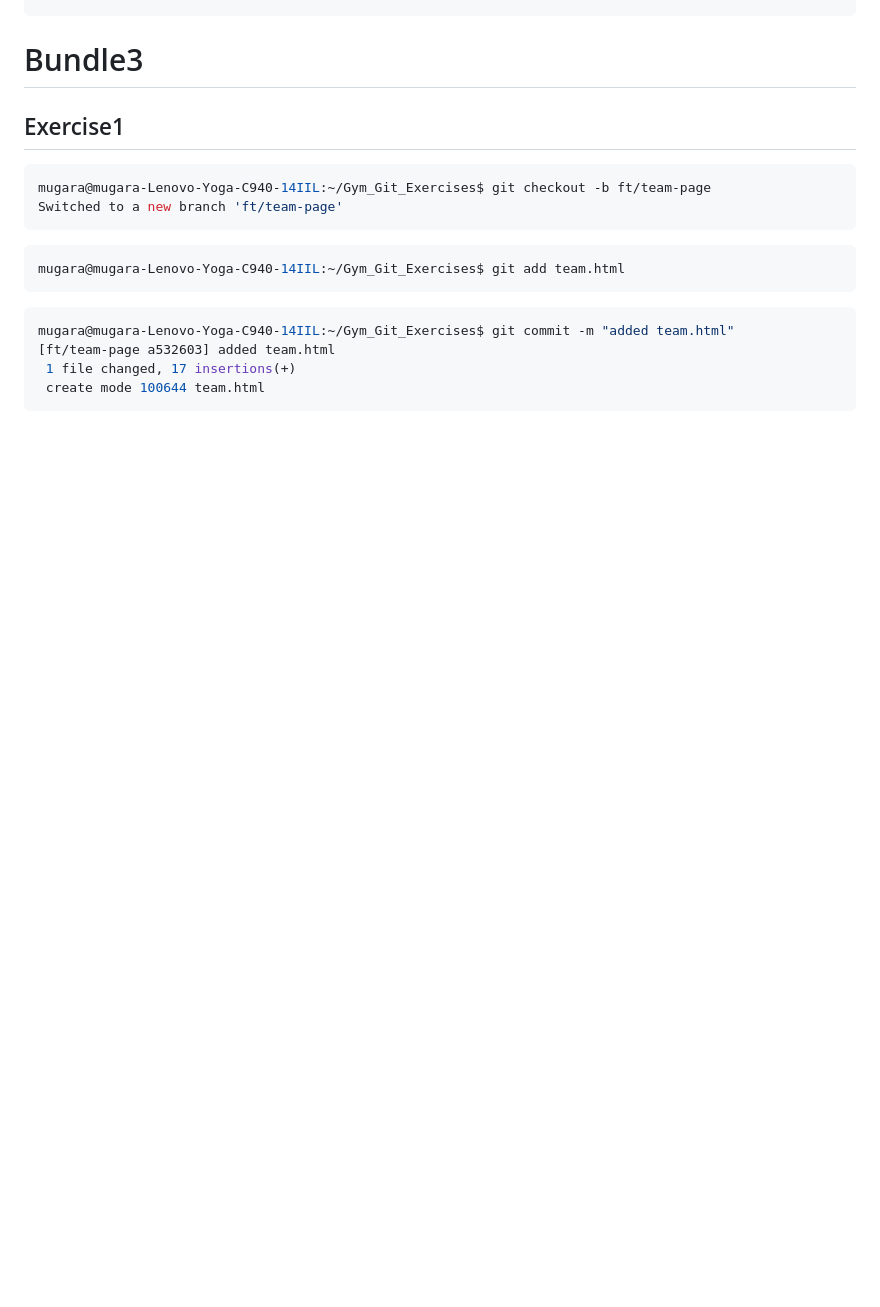
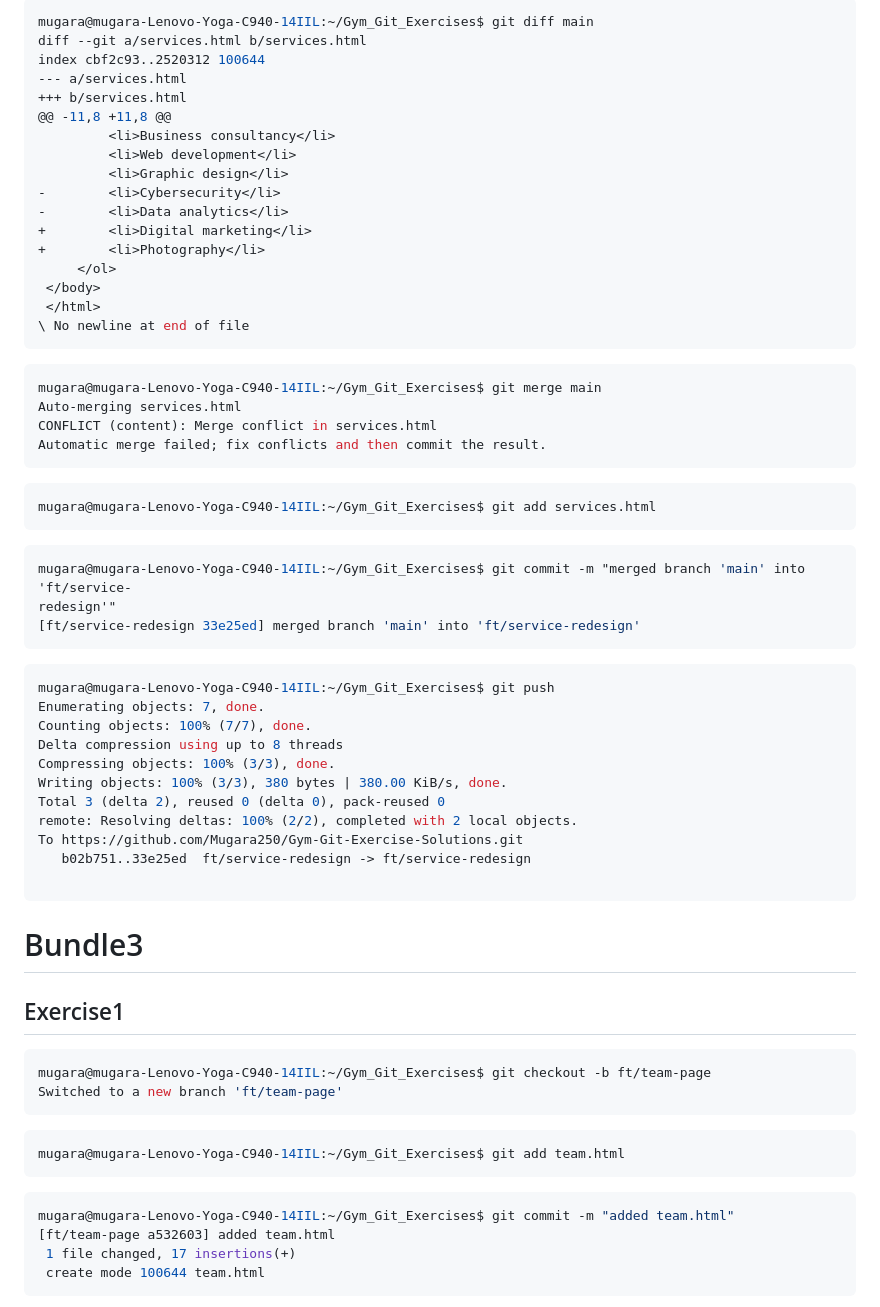
Before and after one commit to Mugara250/Gym-Git-Exercise-Solutions, a Markdown page: README.md, the part around the change printed below. GitHub-like rendering; blank space fills up the shorter version.

Commit message:
Bundle2 Exercise2

````diff
--- a/README.md
+++ b/README.md
@@ -218,3 +313,54 @@ branch 'ft/bundle-2' set up to track 'origin/ft/bundle-2'.
+```bash
+mugara@mugara-Lenovo-Yoga-C940-14IIL:~/Gym_Git_Exercises$ git diff main
+diff --git a/services.html b/services.html
+index cbf2c93..2520312 100644
+--- a/services.html
++++ b/services.html
+@@ -11,8 +11,8 @@
+         <li>Business consultancy</li>
+         <li>Web development</li>
+         <li>Graphic design</li>
+-        <li>Cybersecurity</li>
+-        <li>Data analytics</li>
++        <li>Digital marketing</li>
++        <li>Photography</li>
+     </ol>
+ </body>
+ </html>
+\ No newline at end of file
+```
+
+```bash
+mugara@mugara-Lenovo-Yoga-C940-14IIL:~/Gym_Git_Exercises$ git merge main
+Auto-merging services.html
+CONFLICT (content): Merge conflict in services.html
+Automatic merge failed; fix conflicts and then commit the result.
+```
+
+```bash
+mugara@mugara-Lenovo-Yoga-C940-14IIL:~/Gym_Git_Exercises$ git add services.html
+```
+
+```bash
+mugara@mugara-Lenovo-Yoga-C940-14IIL:~/Gym_Git_Exercises$ git commit -m "merged branch 'main' into 'ft/service-
+redesign'"
+[ft/service-redesign 33e25ed] merged branch 'main' into 'ft/service-redesign'
+```
+
+```bash
+mugara@mugara-Lenovo-Yoga-C940-14IIL:~/Gym_Git_Exercises$ git push
+Enumerating objects: 7, done.
+Counting objects: 100% (7/7), done.
+Delta compression using up to 8 threads
+Compressing objects: 100% (3/3), done.
+Writing objects: 100% (3/3), 380 bytes | 380.00 KiB/s, done.
+Total 3 (delta 2), reused 0 (delta 0), pack-reused 0
+remote: Resolving deltas: 100% (2/2), completed with 2 local objects.
+To https://github.com/Mugara250/Gym-Git-Exercise-Solutions.git
+   b02b751..33e25ed  ft/service-redesign -> ft/service-redesign
+
+```
+
 # Bundle3
 ## Exercise1
 
````
Also changed, not shown: other parts of README.md (+95 -0 lines).
